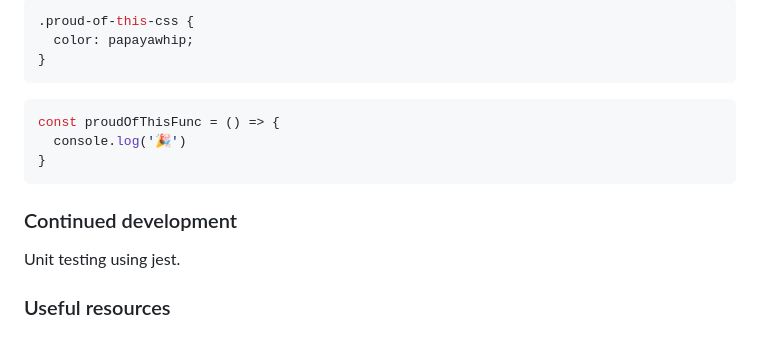
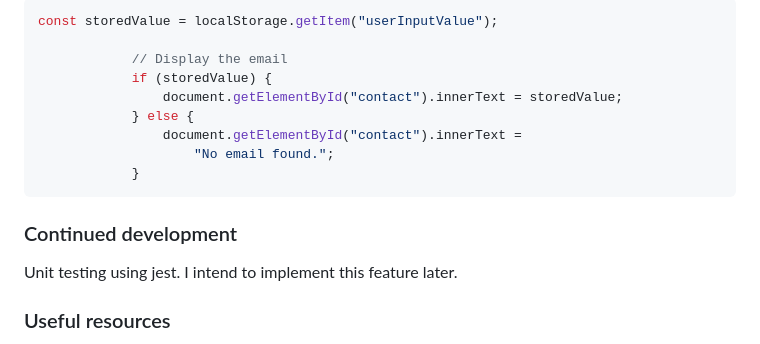
Before and after one commit to ksope/fm-newsletter-signup, a Markdown page: README.md, the part around the change printed below. Drawn GitHub-style.

````diff
--- a/README.md
+++ b/README.md
@@ -63,19 +75,21 @@ To see how you can add code snippets, see below:
 ```
-```css
-.proud-of-this-css {
-  color: papayawhip;
-}
-```
-```js
-const proudOfThisFunc = () => {
-  console.log('🎉')
-}
+
+```javascript
+const storedValue = localStorage.getItem("userInputValue");
+
+            // Display the email
+            if (storedValue) {
+                document.getElementById("contact").innerText = storedValue;
+            } else {
+                document.getElementById("contact").innerText =
+                    "No email found.";
+            }
 ```
 
 
 ### Continued development
 
-Unit testing using jest.
+Unit testing using jest. I intend to implement this feature later.
 
 ### Useful resources
 
````
Also changed, not shown: other parts of README.md (+18 -6 lines), desktop-screenshot.png (added), mobile-screenshot.png (added), 4 other files.
